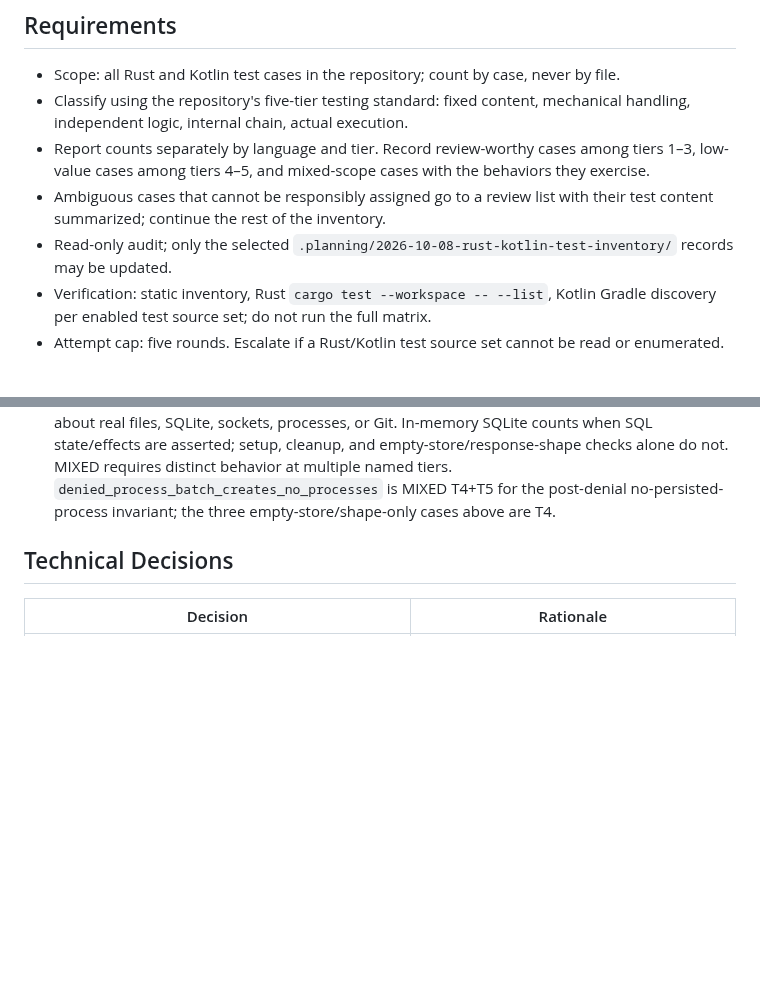
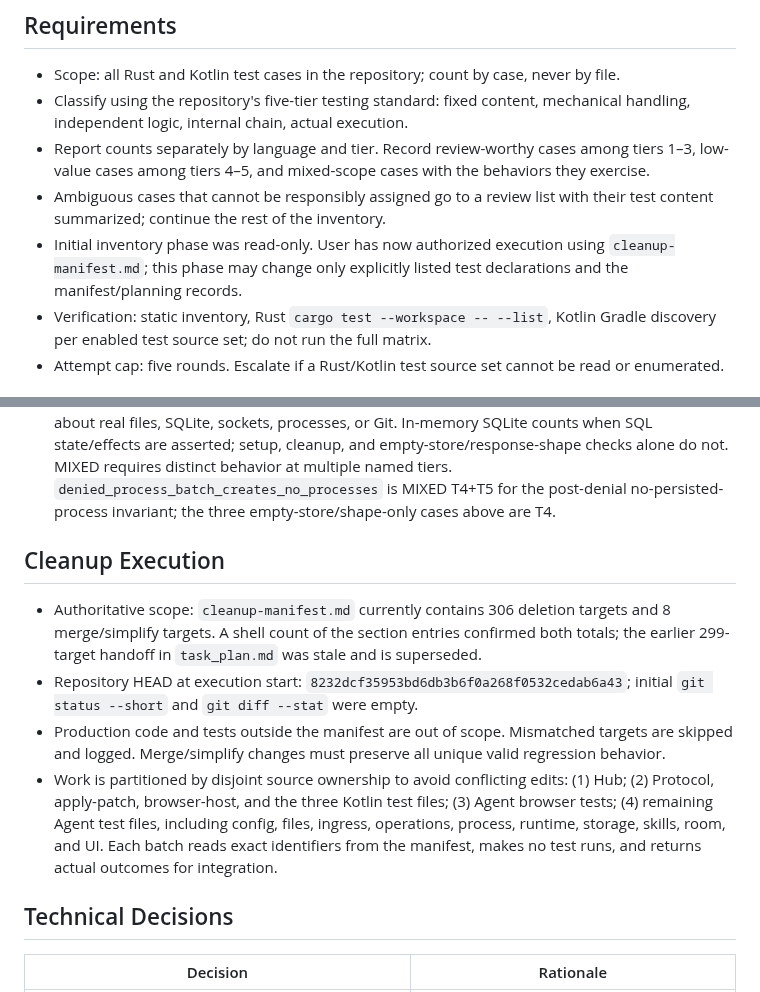
Before and after one commit to slhaf/AgenticGPT, a Markdown page: .planning/2026-10-08-rust-kotlin-test-inventory/findings.md, 2 parts joined by grey strips. Rendered like a GitHub page; blank space fills up the shorter version.

Commit message:
docs(planning): start test cleanup execution

```diff
--- a/.planning/2026-10-08-rust-kotlin-test-inventory/findings.md
+++ b/.planning/2026-10-08-rust-kotlin-test-inventory/findings.md
@@ -5,7 +5,7 @@
 - Classify using the repository's five-tier testing standard: fixed content, mechanical handling, independent logic, internal chain, actual execution.
 - Report counts separately by language and tier. Record review-worthy cases among tiers 1–3, low-value cases among tiers 4–5, and mixed-scope cases with the behaviors they exercise.
 - Ambiguous cases that cannot be responsibly assigned go to a review list with their test content summarized; continue the rest of the inventory.
-- Read-only audit; only the selected `.planning/2026-10-08-rust-kotlin-test-inventory/` records may be updated.
+- Initial inventory phase was read-only. User has now authorized execution using `cleanup-manifest.md`; this phase may change only explicitly listed test declarations and the manifest/planning records.
 - Verification: static inventory, Rust `cargo test --workspace -- --list`, Kotlin Gradle discovery per enabled test source set; do not run the full matrix.
 - Attempt cap: five rounds. Escalate if a Rust/Kotlin test source set cannot be read or enumerated.
 
@@ -44,6 +44,12 @@
 - Three `agentic-gpt` platform-sensitive declarations need manual review, not tier reclassification: `runtime/main_tests.rs::read_only_system_file_is_allowed` assumes `/proc/meminfo`; `runtime/main_tests.rs::symlink_to_denied_path_is_rejected` has no exercised assertion off Unix; `runtime/tunnel_distribution.rs::executable_override_checks_permissions_and_optional_hash` uses Unix symlink behavior without a guard.
 - Tier-boundary uncertainties were resolved from assertions/source; no test remains unclassified. The three runtime cases above are portability/coverage review items, not tier ambiguities.
 - Final tier rule: classify asserted behavior, not async/fixture setup. T5 requires material assertions about real files, SQLite, sockets, processes, or Git. In-memory SQLite counts when SQL state/effects are asserted; setup, cleanup, and empty-store/response-shape checks alone do not. MIXED requires distinct behavior at multiple named tiers. `denied_process_batch_creates_no_processes` is MIXED T4+T5 for the post-denial no-persisted-process invariant; the three empty-store/shape-only cases above are T4.
+
+## Cleanup Execution
+- Authoritative scope: `cleanup-manifest.md` currently contains 306 deletion targets and 8 merge/simplify targets. A shell count of the section entries confirmed both totals; the earlier 299-target handoff in `task_plan.md` was stale and is superseded.
+- Repository HEAD at execution start: `8232dcf35953bd6db3b6f0a268f0532cedab6a43`; initial `git status --short` and `git diff --stat` were empty.
+- Production code and tests outside the manifest are out of scope. Mismatched targets are skipped and logged. Merge/simplify changes must preserve all unique valid regression behavior.
+- Work is partitioned by disjoint source ownership to avoid conflicting edits: (1) Hub; (2) Protocol, apply-patch, browser-host, and the three Kotlin test files; (3) Agent browser tests; (4) remaining Agent test files, including config, files, ingress, operations, process, runtime, storage, skills, room, and UI. Each batch reads exact identifiers from the manifest, makes no test runs, and returns actual outcomes for integration.
 ## Technical Decisions
 | Decision | Rationale |
 |----------|-----------|
```
Also changed, not shown: .planning/2026-10-08-rust-kotlin-test-inventory/progress.md (+7 -0 lines), .planning/2026-10-08-rust-kotlin-test-inventory/task_plan.md (+10 -4 lines).
